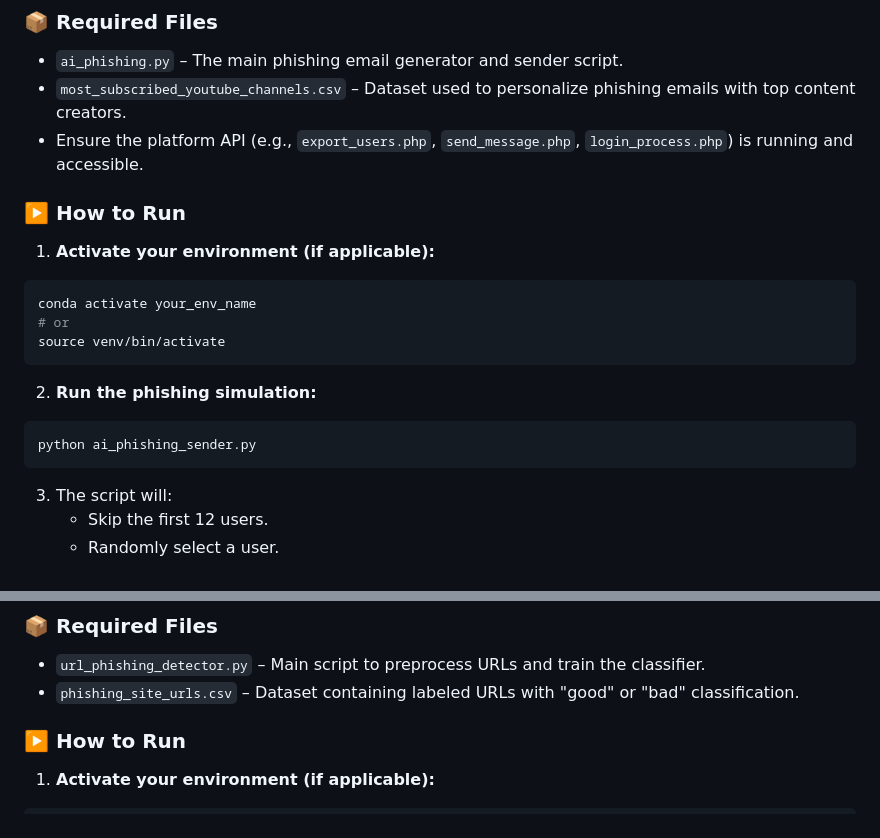
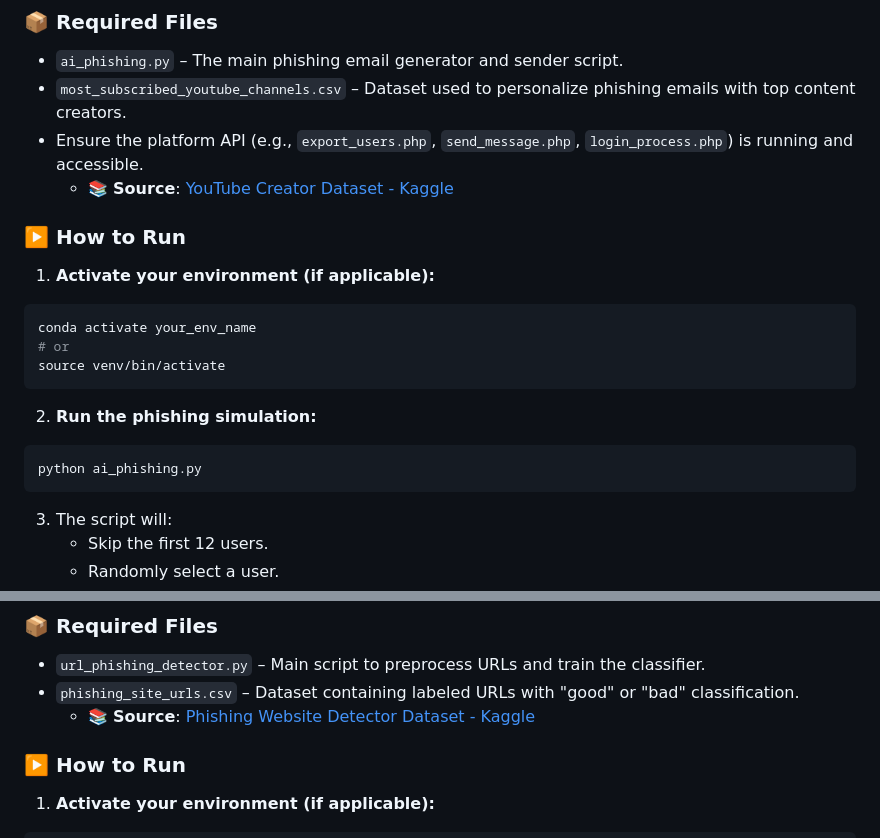
Before and after one commit to Abid-07/elec0138-grp17-social-streaming, a Markdown page: README.md, 2 parts joined by grey strips. Rendered like a GitHub page.

````diff
--- a/README.md
+++ b/README.md
@@ -280,6 +280,7 @@ pip install -r requirements.txt
 - `ai_phishing.py` – The main phishing email generator and sender script.
 - `most_subscribed_youtube_channels.csv` – Dataset used to personalize phishing emails with top content creators.
 - Ensure the platform API (e.g., `export_users.php`, `send_message.php`, `login_process.php`) is running and accessible.
+    - 📚 **Source**: [YouTube Creator Dataset - Kaggle](https://www.kaggle.com/datasets/surajjha101/top-youtube-channels-data/data)
 
 ### ▶️ How to Run
 
@@ -294,7 +295,7 @@ source venv/bin/activate
 2. **Run the phishing simulation:**
 
 ```bash
-python ai_phishing_sender.py
+python ai_phishing.py
 ```
 
 3. The script will:
@@ -325,6 +326,7 @@ pip install -r requirements.txt
 
 - `url_phishing_detector.py` – Main script to preprocess URLs and train the classifier.
 - `phishing_site_urls.csv` – Dataset containing labeled URLs with "good" or "bad" classification.
+  - 📚 **Source**: [Phishing Website Detector Dataset - Kaggle](https://www.kaggle.com/datasets/taruntiwarihp/phishing-site-urls)
 
 ### ▶️ How to Run
 
````
